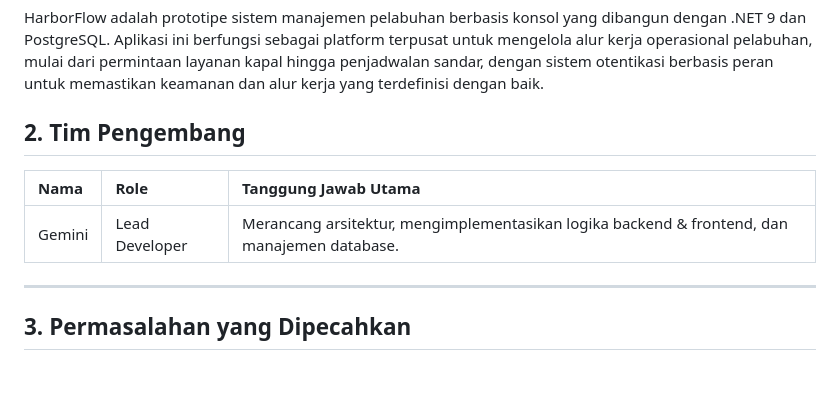
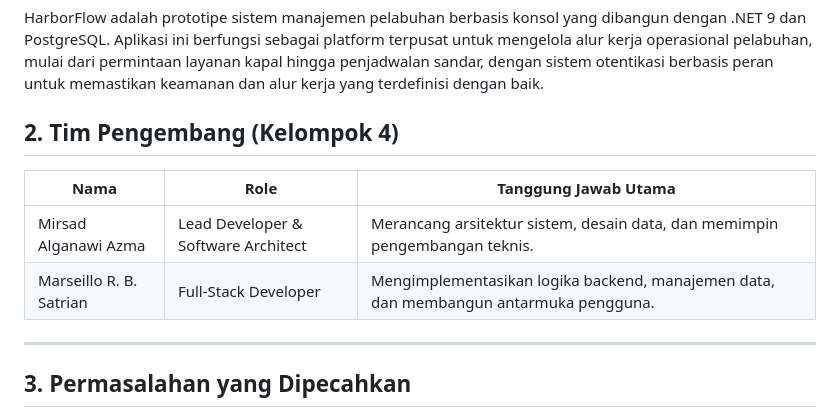
Before and after one commit to Alganawi/-HarborFlow-Sistem-Manajemen-Pelabuhan-Pintar, a Markdown page: README.md, the part around the change. Rendered like a GitHub page; blank space fills up the shorter version.

```diff
--- a/README.md
+++ b/README.md
@@ -7,11 +7,12 @@
 
 HarborFlow adalah prototipe sistem manajemen pelabuhan berbasis konsol yang dibangun dengan .NET 9 dan PostgreSQL. Aplikasi ini berfungsi sebagai platform terpusat untuk mengelola alur kerja operasional pelabuhan, mulai dari permintaan layanan kapal hingga penjadwalan sandar, dengan sistem otentikasi berbasis peran untuk memastikan keamanan dan alur kerja yang terdefinisi dengan baik.
 
-## 2. Tim Pengembang
+## 2. Tim Pengembang (Kelompok 4)
 
 | Nama | Role | Tanggung Jawab Utama |
-| :--- | :--- | :--- |
-| Gemini | Lead Developer | Merancang arsitektur, mengimplementasikan logika backend & frontend, dan manajemen database. |
+| --- | --- | --- |
+| Mirsad Alganawi Azma | Lead Developer & Software Architect | Merancang arsitektur sistem, desain data, dan memimpin pengembangan teknis. |
+| Marseillo R. B. Satrian | Full-Stack Developer | Mengimplementasikan logika backend, manajemen data, dan membangun antarmuka pengguna. |
 
 ---
 
```
